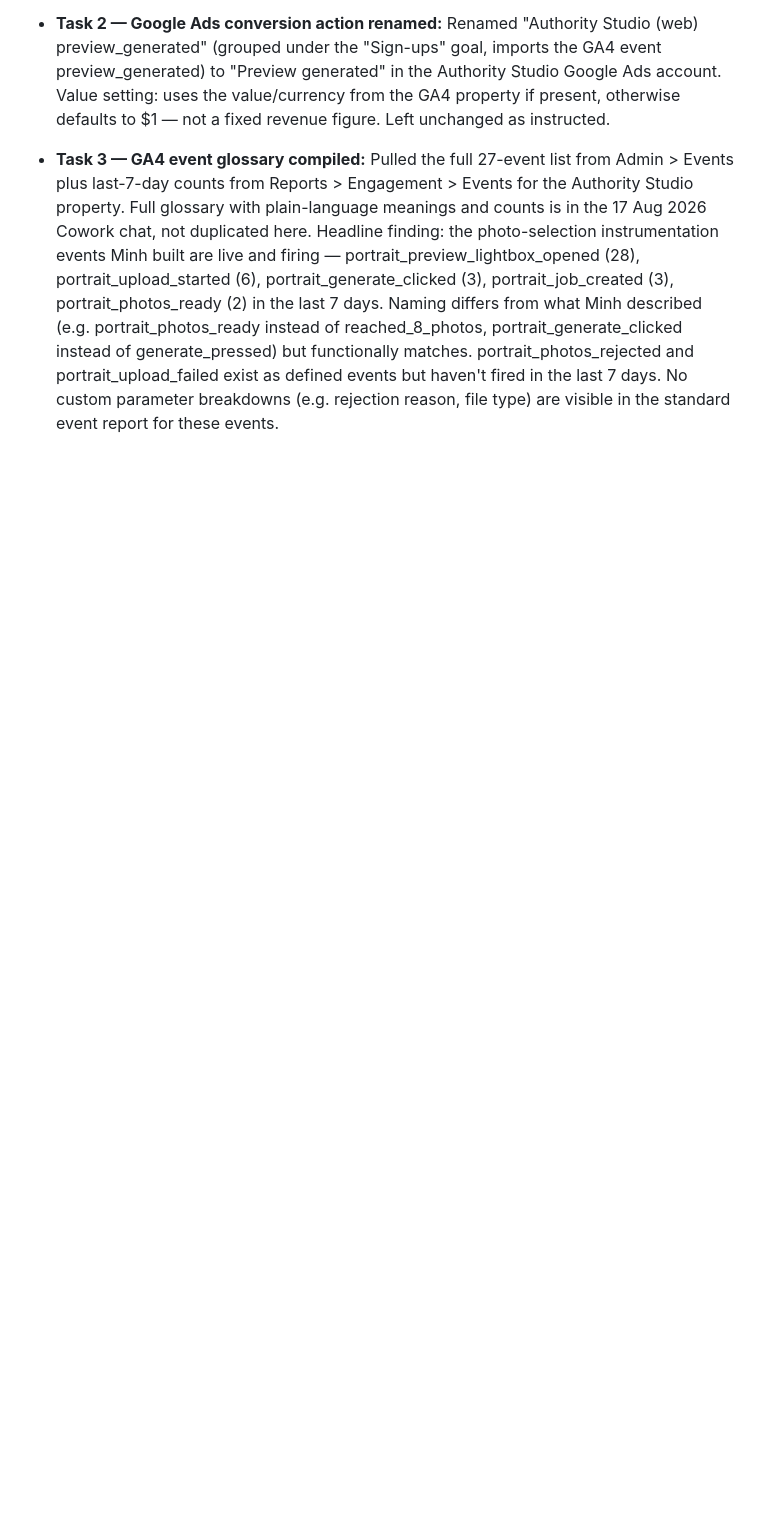
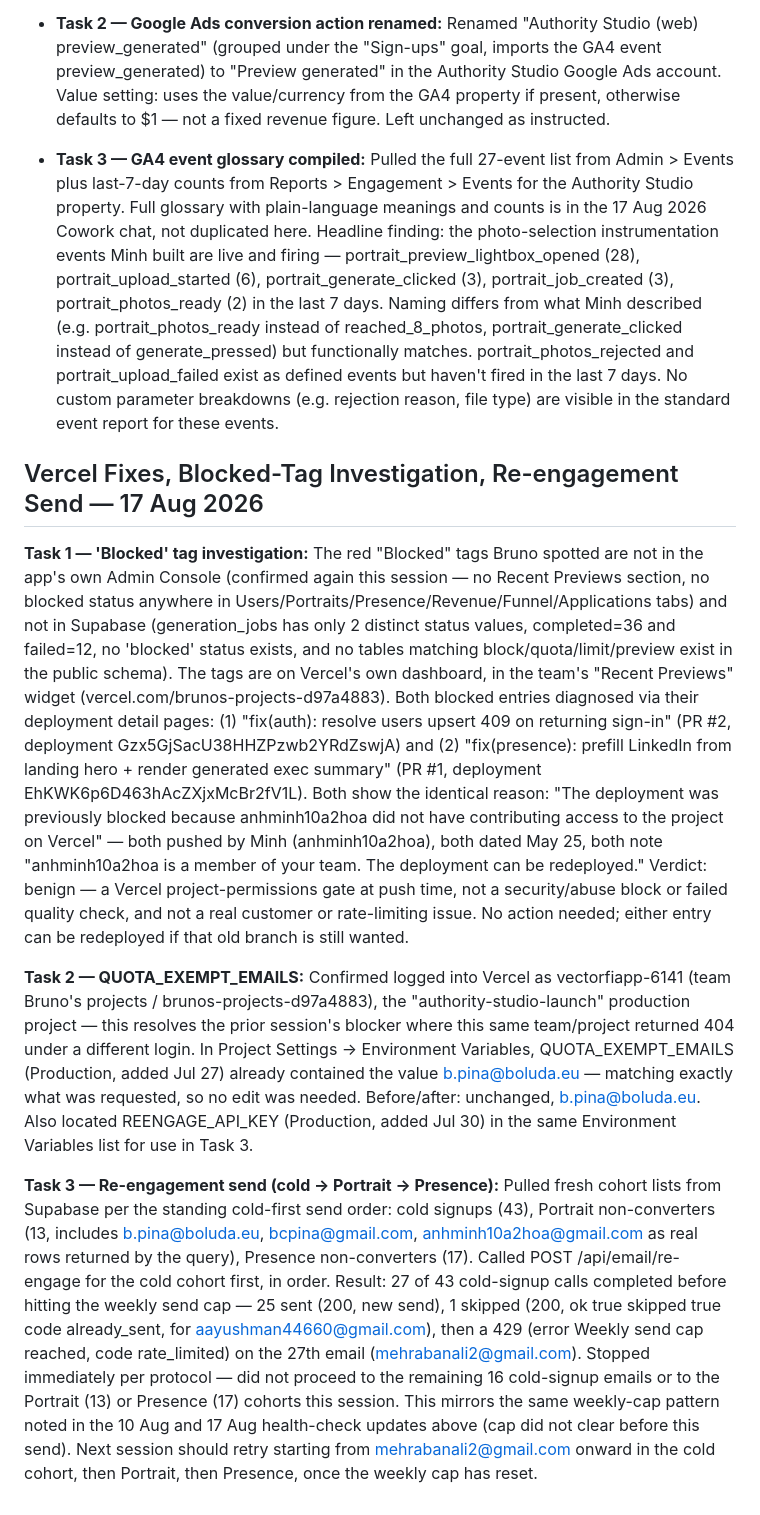
Before and after one commit to bcpina/founder-os-dashboard, a Markdown page: cowork-workflow.md, the part around the change. GitHub-like rendering; blank space fills up the shorter version.

Commit message:
Vercel fixes, blocked-tag investigation, re-engagement send — 17 Aug 2026

```diff
--- a/cowork-workflow.md
+++ b/cowork-workflow.md
@@ -342,3 +342,11 @@ Ad spend is ~96% of the monthly run-rate and is the one lever directly under Bru
 - **Task 2 — Google Ads conversion action renamed:** Renamed "Authority Studio (web) preview_generated" (grouped under the "Sign-ups" goal, imports the GA4 event preview_generated) to "Preview generated" in the Authority Studio Google Ads account. Value setting: uses the value/currency from the GA4 property if present, otherwise defaults to $1 — not a fixed revenue figure. Left unchanged as instructed.
 
 - **Task 3 — GA4 event glossary compiled:** Pulled the full 27-event list from Admin > Events plus last-7-day counts from Reports > Engagement > Events for the Authority Studio property. Full glossary with plain-language meanings and counts is in the 17 Aug 2026 Cowork chat, not duplicated here. Headline finding: the photo-selection instrumentation events Minh built are live and firing — portrait_preview_lightbox_opened (28), portrait_upload_started (6), portrait_generate_clicked (3), portrait_job_created (3), portrait_photos_ready (2) in the last 7 days. Naming differs from what Minh described (e.g. portrait_photos_ready instead of reached_8_photos, portrait_generate_clicked instead of generate_pressed) but functionally matches. portrait_photos_rejected and portrait_upload_failed exist as defined events but haven't fired in the last 7 days. No custom parameter breakdowns (e.g. rejection reason, file type) are visible in the standard event report for these events.
+
+## Vercel Fixes, Blocked-Tag Investigation, Re-engagement Send — 17 Aug 2026
+
+**Task 1 — 'Blocked' tag investigation:** The red "Blocked" tags Bruno spotted are not in the app's own Admin Console (confirmed again this session — no Recent Previews section, no blocked status anywhere in Users/Portraits/Presence/Revenue/Funnel/Applications tabs) and not in Supabase (generation_jobs has only 2 distinct status values, completed=36 and failed=12, no 'blocked' status exists, and no tables matching block/quota/limit/preview exist in the public schema). The tags are on Vercel's own dashboard, in the team's "Recent Previews" widget (vercel.com/brunos-projects-d97a4883). Both blocked entries diagnosed via their deployment detail pages: (1) "fix(auth): resolve users upsert 409 on returning sign-in" (PR #2, deployment Gzx5GjSacU38HHZPzwb2YRdZswjA) and (2) "fix(presence): prefill LinkedIn from landing hero + render generated exec summary" (PR #1, deployment EhKWK6p6D463hAcZXjxMcBr2fV1L). Both show the identical reason: "The deployment was previously blocked because anhminh10a2hoa did not have contributing access to the project on Vercel" — both pushed by Minh (anhminh10a2hoa), both dated May 25, both note "anhminh10a2hoa is a member of your team. The deployment can be redeployed." Verdict: benign — a Vercel project-permissions gate at push time, not a security/abuse block or failed quality check, and not a real customer or rate-limiting issue. No action needed; either entry can be redeployed if that old branch is still wanted.
+
+**Task 2 — QUOTA_EXEMPT_EMAILS:** Confirmed logged into Vercel as vectorfiapp-6141 (team Bruno's projects / brunos-projects-d97a4883), the "authority-studio-launch" production project — this resolves the prior session's blocker where this same team/project returned 404 under a different login. In Project Settings → Environment Variables, QUOTA_EXEMPT_EMAILS (Production, added Jul 27) already contained the value b.pina@boluda.eu — matching exactly what was requested, so no edit was needed. Before/after: unchanged, b.pina@boluda.eu. Also located REENGAGE_API_KEY (Production, added Jul 30) in the same Environment Variables list for use in Task 3.
+
+**Task 3 — Re-engagement send (cold → Portrait → Presence):** Pulled fresh cohort lists from Supabase per the standing cold-first send order: cold signups (43), Portrait non-converters (13, includes b.pina@boluda.eu, bcpina@gmail.com, anhminh10a2hoa@gmail.com as real rows returned by the query), Presence non-converters (17). Called POST /api/email/re-engage for the cold cohort first, in order. Result: 27 of 43 cold-signup calls completed before hitting the weekly send cap — 25 sent (200, new send), 1 skipped (200, ok true skipped true code already_sent, for aayushman44660@gmail.com), then a 429 (error Weekly send cap reached, code rate_limited) on the 27th email (mehrabanali2@gmail.com). Stopped immediately per protocol — did not proceed to the remaining 16 cold-signup emails or to the Portrait (13) or Presence (17) cohorts this session. This mirrors the same weekly-cap pattern noted in the 10 Aug and 17 Aug health-check updates above (cap did not clear before this send). Next session should retry starting from mehrabanali2@gmail.com onward in the cold cohort, then Portrait, then Presence, once the weekly cap has reset.
```
